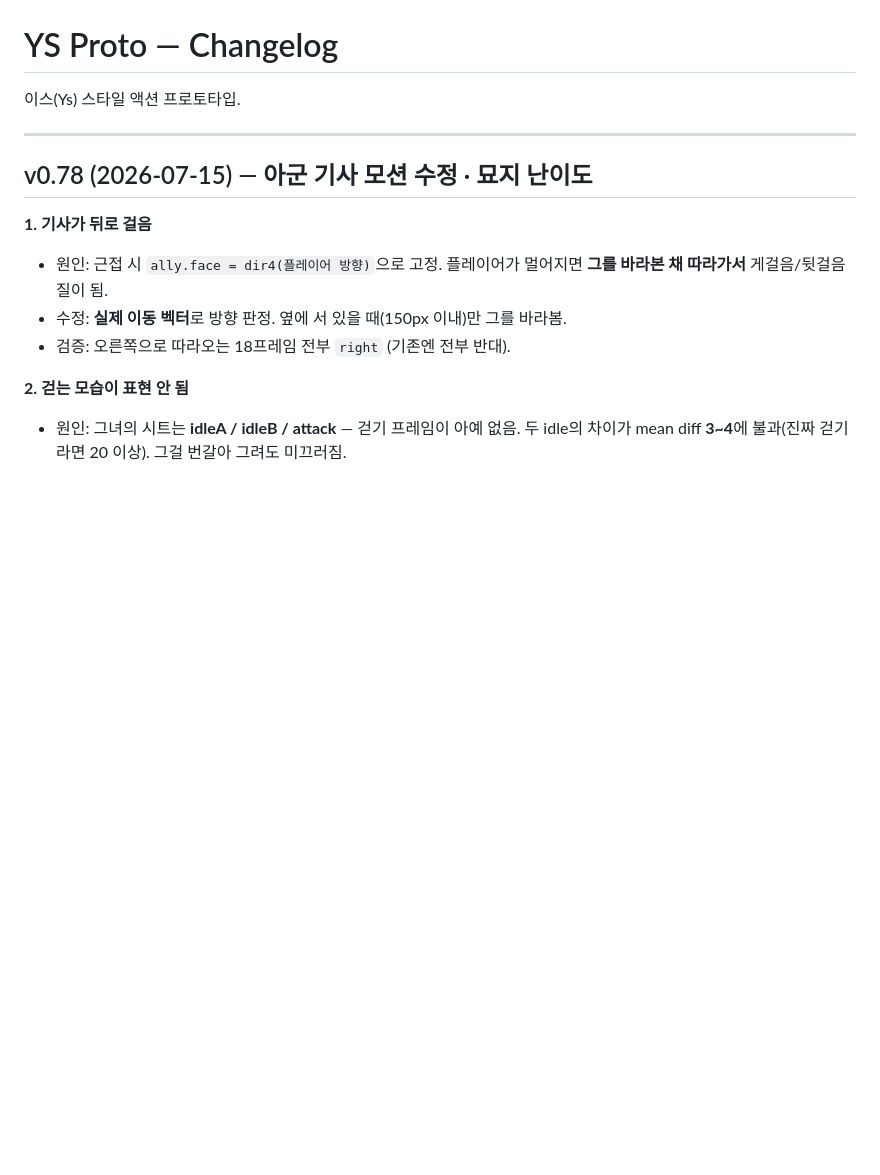
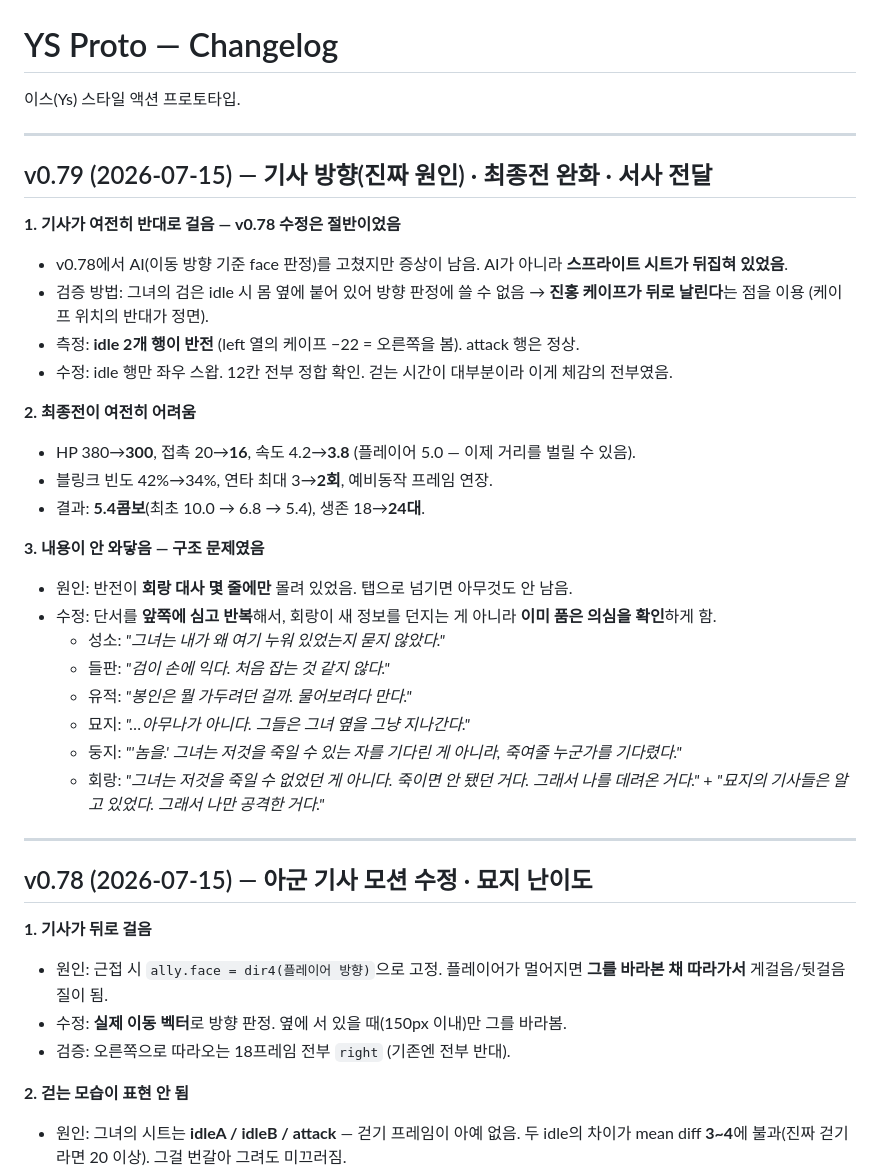
Before and after one commit to aaronkyung-a11y/ys-game, a Markdown page: CHANGELOG.md, the part around the change. Drawn GitHub-style; blank space fills up the shorter version.

Commit message:
v0.79 changelog

```diff
--- a/CHANGELOG.md
+++ b/CHANGELOG.md
@@ -1,6 +1,31 @@
 # YS Proto — Changelog
 
 이스(Ys) 스타일 액션 프로토타입.
+
+---
+
+## v0.79 (2026-07-15) — 기사 방향(진짜 원인) · 최종전 완화 · 서사 전달
+
+**1. 기사가 여전히 반대로 걸음 — v0.78 수정은 절반이었음**
+- v0.78에서 AI(이동 방향 기준 face 판정)를 고쳤지만 증상이 남음. AI가 아니라 **스프라이트 시트가 뒤집혀 있었음**.
+- 검증 방법: 그녀의 검은 idle 시 몸 옆에 붙어 있어 방향 판정에 쓸 수 없음 → **진홍 케이프가 뒤로 날린다**는 점을 이용 (케이프 위치의 반대가 정면).
+- 측정: **idle 2개 행이 반전** (left 열의 케이프 −22 = 오른쪽을 봄). attack 행은 정상.
+- 수정: idle 행만 좌우 스왑. 12칸 전부 정합 확인. 걷는 시간이 대부분이라 이게 체감의 전부였음.
+
+**2. 최종전이 여전히 어려움**
+- HP 380→**300**, 접촉 20→**16**, 속도 4.2→**3.8** (플레이어 5.0 — 이제 거리를 벌릴 수 있음).
+- 블링크 빈도 42%→34%, 연타 최대 3→**2회**, 예비동작 프레임 연장.
+- 결과: **5.4콤보**(최초 10.0 → 6.8 → 5.4), 생존 18→**24대**.
+
+**3. 내용이 안 와닿음 — 구조 문제였음**
+- 원인: 반전이 **회랑 대사 몇 줄에만** 몰려 있었음. 탭으로 넘기면 아무것도 안 남음.
+- 수정: 단서를 **앞쪽에 심고 반복**해서, 회랑이 새 정보를 던지는 게 아니라 **이미 품은 의심을 확인**하게 함.
+  - 성소: *"그녀는 내가 왜 여기 누워 있었는지 묻지 않았다."*
+  - 들판: *"검이 손에 익다. 처음 잡는 것 같지 않다."*
+  - 유적: *"봉인은 뭘 가두려던 걸까. 물어보려다 만다."*
+  - 묘지: *"…아무나가 아니다. 그들은 그녀 옆을 그냥 지나간다."*
+  - 둥지: *"'놈을.' 그녀는 저것을 죽일 수 있는 자를 기다린 게 아니라, 죽여줄 누군가를 기다렸다."*
+  - 회랑: *"그녀는 저것을 죽일 수 없었던 게 아니다. 죽이면 안 됐던 거다. 그래서 나를 데려온 거다."* + *"묘지의 기사들은 알고 있었다. 그래서 나만 공격한 거다."*
 
 ---
 
```
